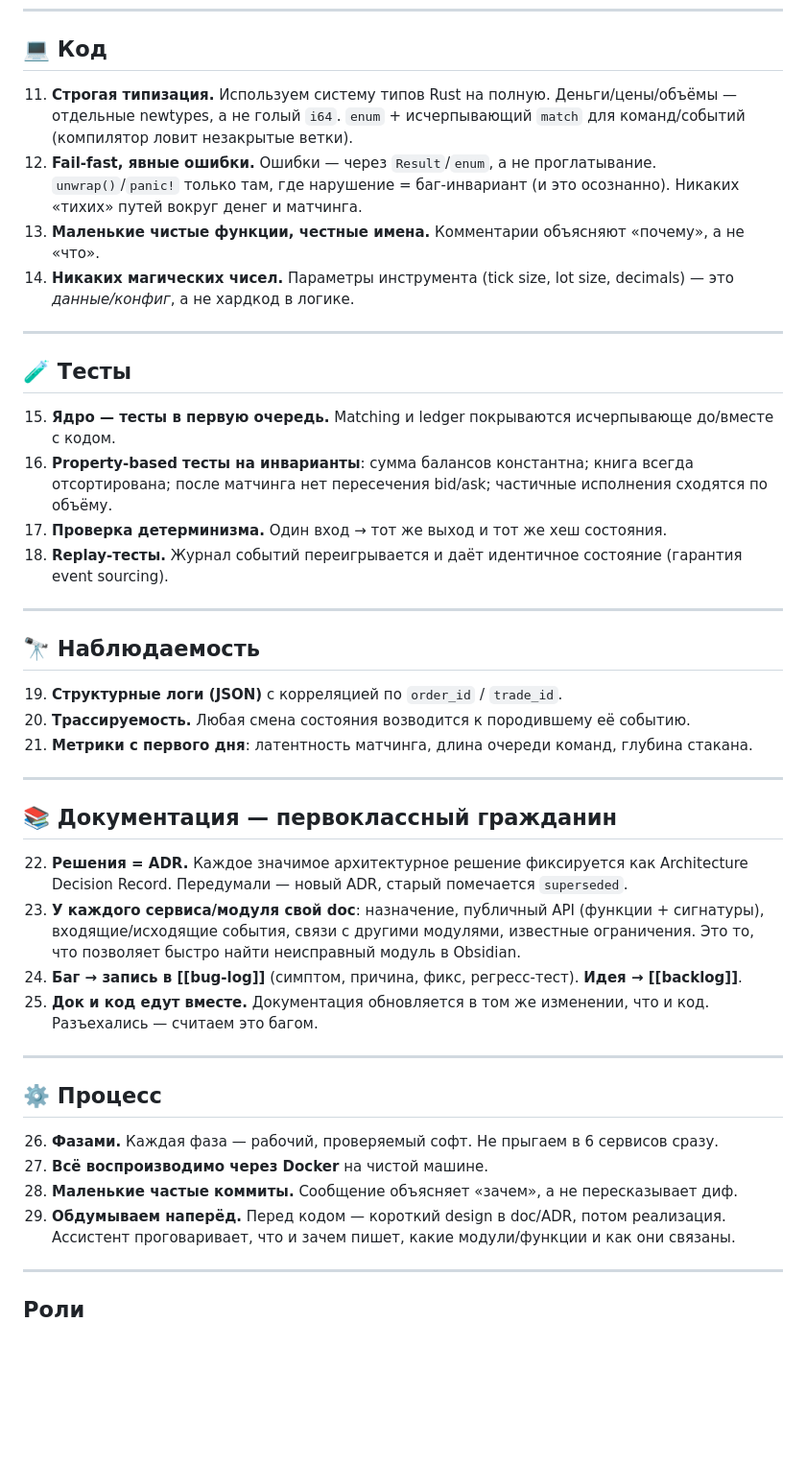
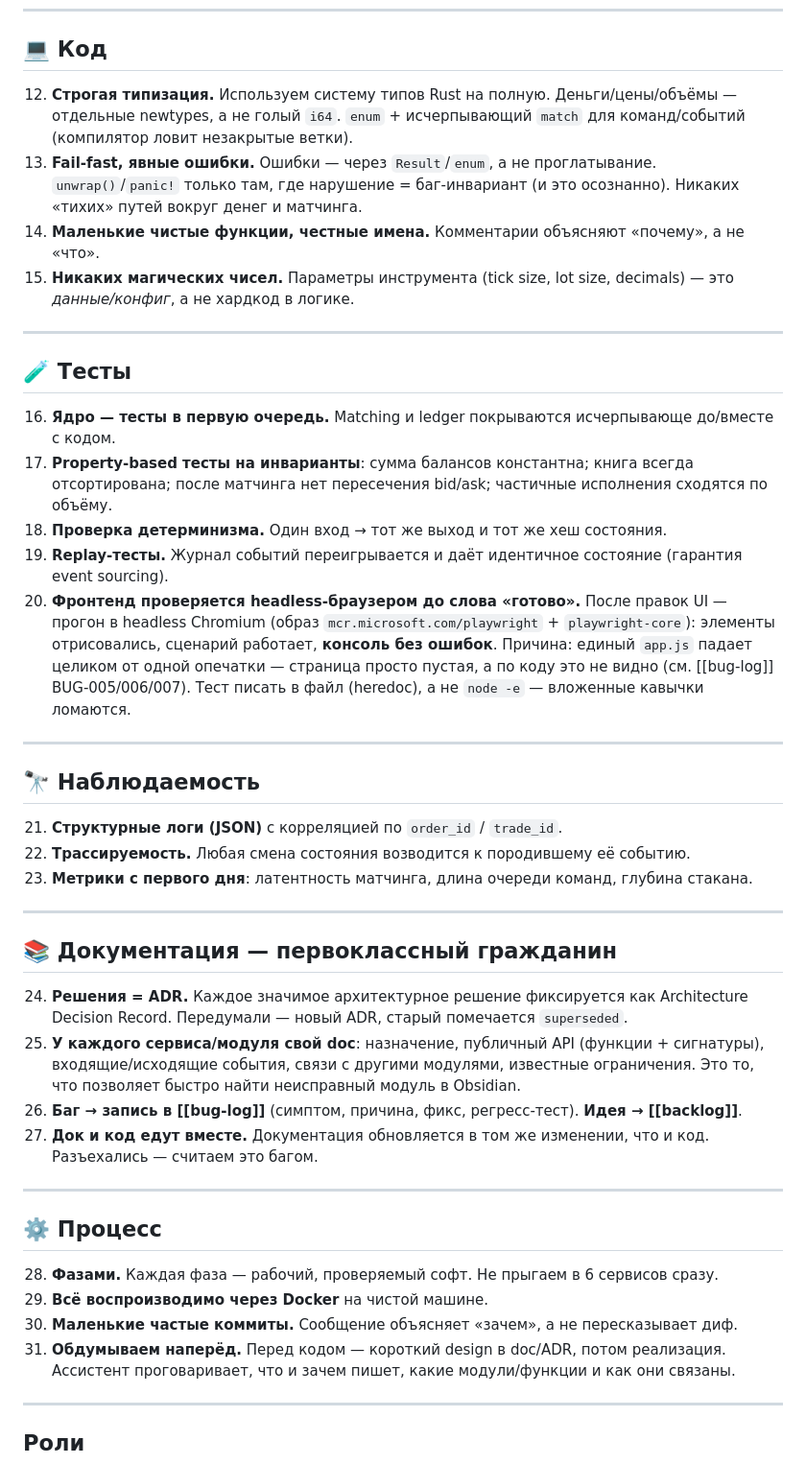
Before and after one commit to MyxaCe/Platform, a Markdown page: docs/00-principles/development-principles.md, the part around the change. Shown at 96% size. Rendered like a GitHub page; blank space fills up the shorter version.

```diff
--- a/docs/00-principles/development-principles.md
+++ b/docs/00-principles/development-principles.md
@@ -56,55 +56,60 @@ updated: 2026-07-17
 
 ## 💻 Код
 
-11. **Строгая типизация.** Используем систему типов Rust на полную. Деньги/цены/объёмы — отдельные
+12. **Строгая типизация.** Используем систему типов Rust на полную. Деньги/цены/объёмы — отдельные
     newtypes, а не голый `i64`. `enum` + исчерпывающий `match` для команд/событий (компилятор ловит
     незакрытые ветки).
-12. **Fail-fast, явные ошибки.** Ошибки — через `Result`/`enum`, а не проглатывание. `unwrap()`/`panic!`
+13. **Fail-fast, явные ошибки.** Ошибки — через `Result`/`enum`, а не проглатывание. `unwrap()`/`panic!`
     только там, где нарушение = баг-инвариант (и это осознанно). Никаких «тихих» путей вокруг денег и матчинга.
-13. **Маленькие чистые функции, честные имена.** Комментарии объясняют «почему», а не «что».
-14. **Никаких магических чисел.** Параметры инструмента (tick size, lot size, decimals) — это
+14. **Маленькие чистые функции, честные имена.** Комментарии объясняют «почему», а не «что».
+15. **Никаких магических чисел.** Параметры инструмента (tick size, lot size, decimals) — это
     *данные/конфиг*, а не хардкод в логике.
 
 ---
 
 ## 🧪 Тесты
 
-15. **Ядро — тесты в первую очередь.** Matching и ledger покрываются исчерпывающе до/вместе с кодом.
-16. **Property-based тесты на инварианты**: сумма балансов константна; книга всегда отсортирована;
+16. **Ядро — тесты в первую очередь.** Matching и ledger покрываются исчерпывающе до/вместе с кодом.
+17. **Property-based тесты на инварианты**: сумма балансов константна; книга всегда отсортирована;
     после матчинга нет пересечения bid/ask; частичные исполнения сходятся по объёму.
-17. **Проверка детерминизма.** Один вход → тот же выход и тот же хеш состояния.
-18. **Replay-тесты.** Журнал событий переигрывается и даёт идентичное состояние (гарантия
+18. **Проверка детерминизма.** Один вход → тот же выход и тот же хеш состояния.
+19. **Replay-тесты.** Журнал событий переигрывается и даёт идентичное состояние (гарантия
     event sourcing).
+20. **Фронтенд проверяется headless-браузером до слова «готово».** После правок UI — прогон в
+    headless Chromium (образ `mcr.microsoft.com/playwright` + `playwright-core`): элементы
+    отрисовались, сценарий работает, **консоль без ошибок**. Причина: единый `app.js` падает целиком
+    от одной опечатки — страница просто пустая, а по коду это не видно (см. [[bug-log]] BUG-005/006/007).
+    Тест писать в файл (heredoc), а не `node -e` — вложенные кавычки ломаются.
 
 ---
 
 ## 🔭 Наблюдаемость
 
-19. **Структурные логи (JSON)** с корреляцией по `order_id` / `trade_id`.
-20. **Трассируемость.** Любая смена состояния возводится к породившему её событию.
-21. **Метрики с первого дня**: латентность матчинга, длина очереди команд, глубина стакана.
+21. **Структурные логи (JSON)** с корреляцией по `order_id` / `trade_id`.
+22. **Трассируемость.** Любая смена состояния возводится к породившему её событию.
+23. **Метрики с первого дня**: латентность матчинга, длина очереди команд, глубина стакана.
 
 ---
 
 ## 📚 Документация — первоклассный гражданин
 
-22. **Решения = ADR.** Каждое значимое архитектурное решение фиксируется как
+24. **Решения = ADR.** Каждое значимое архитектурное решение фиксируется как
     Architecture Decision Record. Передумали — новый ADR, старый помечается `superseded`.
-23. **У каждого сервиса/модуля свой doc**: назначение, публичный API (функции + сигнатуры),
+25. **У каждого сервиса/модуля свой doc**: назначение, публичный API (функции + сигнатуры),
     входящие/исходящие события, связи с другими модулями, известные ограничения. Это то, что
     позволяет быстро найти неисправный модуль в Obsidian.
-24. **Баг → запись в [[bug-log]]** (симптом, причина, фикс, регресс-тест). **Идея → [[backlog]]**.
-25. **Док и код едут вместе.** Документация обновляется в том же изменении, что и код.
+26. **Баг → запись в [[bug-log]]** (симптом, причина, фикс, регресс-тест). **Идея → [[backlog]]**.
+27. **Док и код едут вместе.** Документация обновляется в том же изменении, что и код.
     Разъехались — считаем это багом.
 
 ---
 
 ## ⚙️ Процесс
 
-26. **Фазами.** Каждая фаза — рабочий, проверяемый софт. Не прыгаем в 6 сервисов сразу.
-27. **Всё воспроизводимо через Docker** на чистой машине.
-28. **Маленькие частые коммиты.** Сообщение объясняет «зачем», а не пересказывает диф.
-29. **Обдумываем наперёд.** Перед кодом — короткий design в doc/ADR, потом реализация.
+28. **Фазами.** Каждая фаза — рабочий, проверяемый софт. Не прыгаем в 6 сервисов сразу.
+29. **Всё воспроизводимо через Docker** на чистой машине.
+30. **Маленькие частые коммиты.** Сообщение объясняет «зачем», а не пересказывает диф.
+31. **Обдумываем наперёд.** Перед кодом — короткий design в doc/ADR, потом реализация.
     Ассистент проговаривает, что и зачем пишет, какие модули/функции и как они связаны.
 
 ---
```
Also changed, not shown: docs/README.md (+3 -0 lines), docs/STATUS.md (added, +67 -0 lines).
